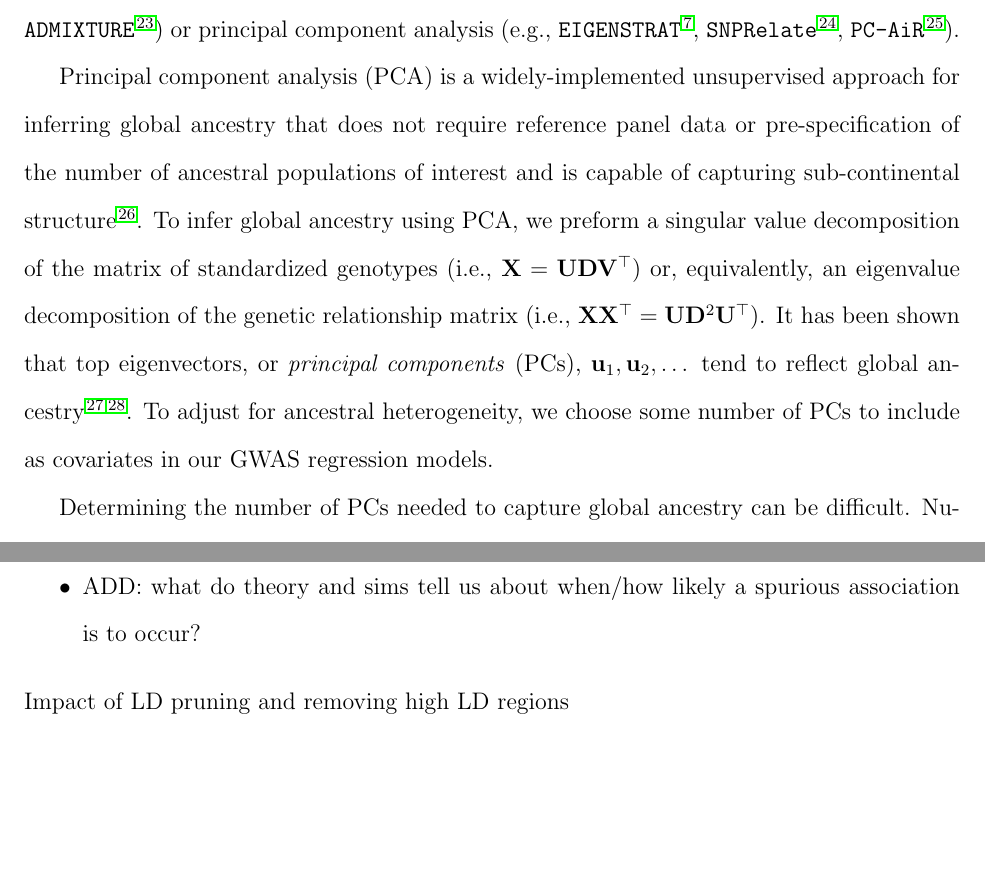
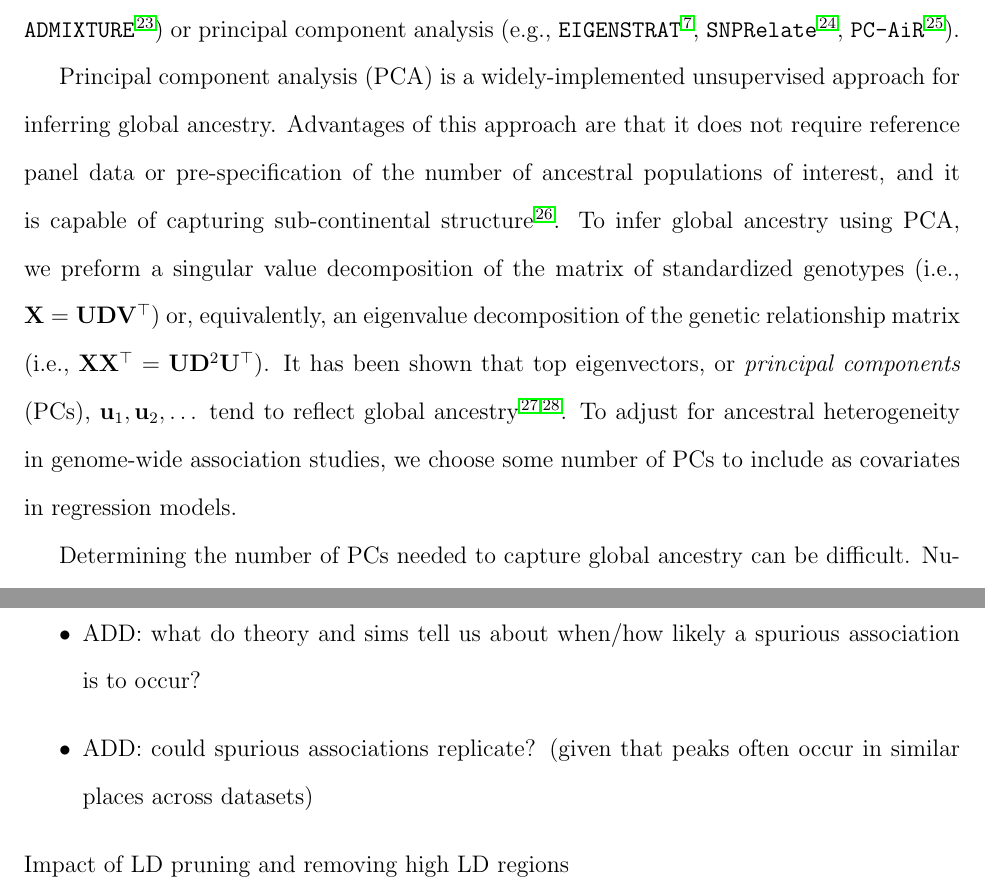
Before and after one commit to GrindeLab/PCA, a LaTeX document (manuscript/SpuriousAssociations.tex): two parts of pages 4 and 19 of 30 before the commit and two parts of pages 4 and 19 of 31 after it, joined at a grey line, cut so that both start at the same text, the shorter picture padded with empty space. Compiled offline with pdfLaTeX.

Commit message:
minor updates

```diff
--- a/manuscript/SpuriousAssociations.tex
+++ b/manuscript/SpuriousAssociations.tex
@@ -135,12 +135,12 @@ This fixed effects adjustment for global ancestry is currently used extensively
 %Furthermore, ancestry inference is typically conducted at a continental level (e.g., African versus European, rather than South European versus North European), so finer levels of population structure could be missed; recent efforts have considered global ancestry inference on a sub-continental scale \citep{finestructure, durand2014}.
 
 %% overview of PCA
-Principal component analysis (PCA) is a widely-implemented unsupervised approach for inferring global ancestry that does not require reference panel data or pre-specification of the number of ancestral populations of interest and is capable of capturing sub-continental structure \citep{novembre2008}.
+Principal component analysis (PCA) is a widely-implemented unsupervised approach for inferring global ancestry. Advantages of this approach are that it does not require reference panel data or pre-specification of the number of ancestral populations of interest, and it is capable of capturing sub-continental structure \citep{novembre2008}.
 To infer global ancestry using PCA, we preform a singular value decomposition of the matrix of standardized genotypes (i.e., $\mathbf{X} = \mathbf{U}\mathbf{D}\mathbf{V}^\top$) or, equivalently, an eigenvalue decomposition of the genetic relationship matrix (i.e., $\mathbf{X}\mathbf{X}^\top = \mathbf{U}\mathbf{D}^2\mathbf{U}^\top$).
 %where $\mathbf{X}$ is the $n \times m$ matrix of standardized gentoypes for $n$ individuals at $m$ single nucleotide variants (SNVs).
 It has been shown that top eigenvectors, or \textit{principal components} (PCs), $\mathbf{u}_1, \mathbf{u}_2, \dots$ tend to reflect global ancestry \citep{patterson2006, mcvean2009}.
-To adjust for ancestral heterogeneity, we choose some number of PCs %(typically on the order of 1--10 \citep{abegaz2019}
-to include as covariates in our GWAS regression models.
+To adjust for ancestral heterogeneity in genome-wide association studies, we choose some number of PCs %(typically on the order of 1--10 \citep{abegaz2019}
+to include as covariates in regression models.
 
 %% issues & solutions: choosing P
 Determining the number of PCs needed to capture global ancestry can be difficult.
@@ -789,6 +789,7 @@ Need to address ancestral heterogeneity in admixed populations
 \item adjusting for these PCs can lead to spurious associations
 \item this is due to a phenomenon known as collider bias
 \item ADD: what do theory and sims tell us about when/how likely a spurious association is to occur?
+\item ADD: could spurious associations replicate? (given that peaks often occur in similar places across datasets)
 \end{itemize}
 
 \noindent Impact of LD pruning and removing high LD regions
```
Also changed, not shown: manuscript/SpuriousAssociations.pdf, manuscript/SpuriousAssociations.tex (1 more changed lines).
